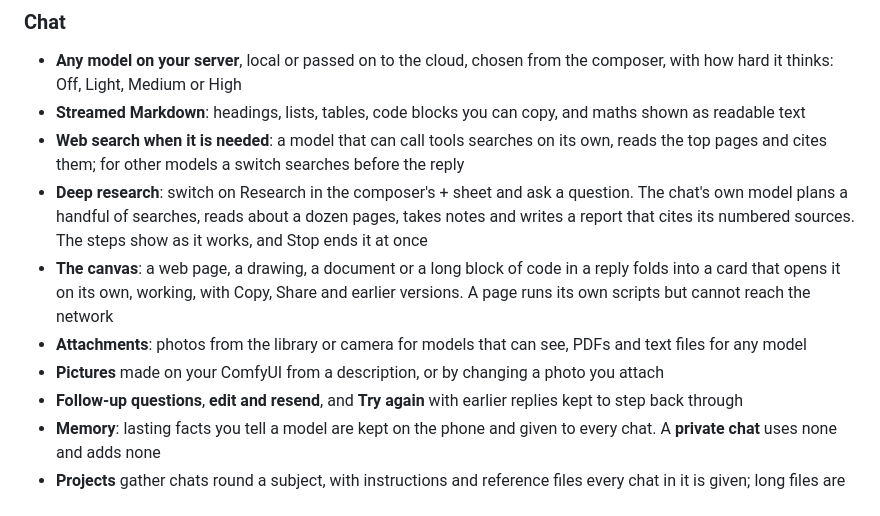
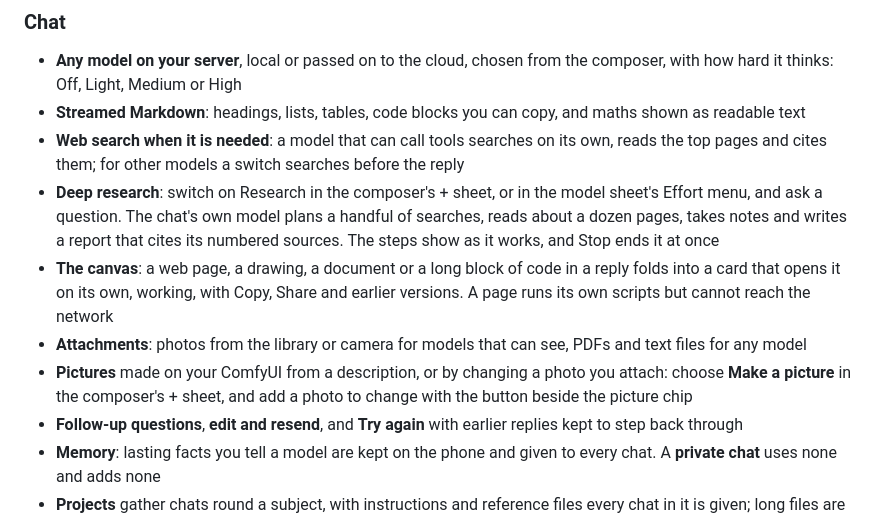
Before and after one commit to cliftonia/HearthAndroid, a Markdown page: README.md, the part around one of its changes. Drawn GitHub-style.

```diff
--- a/README.md
+++ b/README.md
@@ -29,14 +29,15 @@ a design and a feature list, not code.
 - **Streamed Markdown**: headings, lists, tables, code blocks you can copy, and maths shown as readable text
 - **Web search when it is needed**: a model that can call tools searches on its own, reads the top pages and
   cites them; for other models a switch searches before the reply
-- **Deep research**: switch on Research in the composer's + sheet and ask a question. The chat's own model plans a
-  handful of searches, reads about a dozen pages, takes notes and writes a report that cites its numbered sources.
-  The steps show as it works, and Stop ends it at once
+- **Deep research**: switch on Research in the composer's + sheet, or in the model sheet's Effort menu, and ask a
+  question. The chat's own model plans a handful of searches, reads about a dozen pages, takes notes and writes a
+  report that cites its numbered sources. The steps show as it works, and Stop ends it at once
 - **The canvas**: a web page, a drawing, a document or a long block of code in a reply folds into a card that opens
   it on its own, working, with Copy, Share and earlier versions. A page runs its own scripts but cannot reach the
   network
 - **Attachments**: photos from the library or camera for models that can see, PDFs and text files for any model
-- **Pictures** made on your ComfyUI from a description, or by changing a photo you attach
+- **Pictures** made on your ComfyUI from a description, or by changing a photo you attach: choose **Make a picture**
+  in the composer's + sheet, and add a photo to change with the button beside the picture chip
 - **Follow-up questions**, **edit and resend**, and **Try again** with earlier replies kept to step back through
 - **Memory**: lasting facts you tell a model are kept on the phone and given to every chat. A **private chat**
   uses none and adds none
```
Also changed, not shown: other parts of README.md (+1 -1 lines), docs/ARCHITECTURE.md (+23 -12 lines), docs/DESIGN_SYSTEM.md (+6 -5 lines), docs/screenshots/plus-menu.png, 9 other files.
